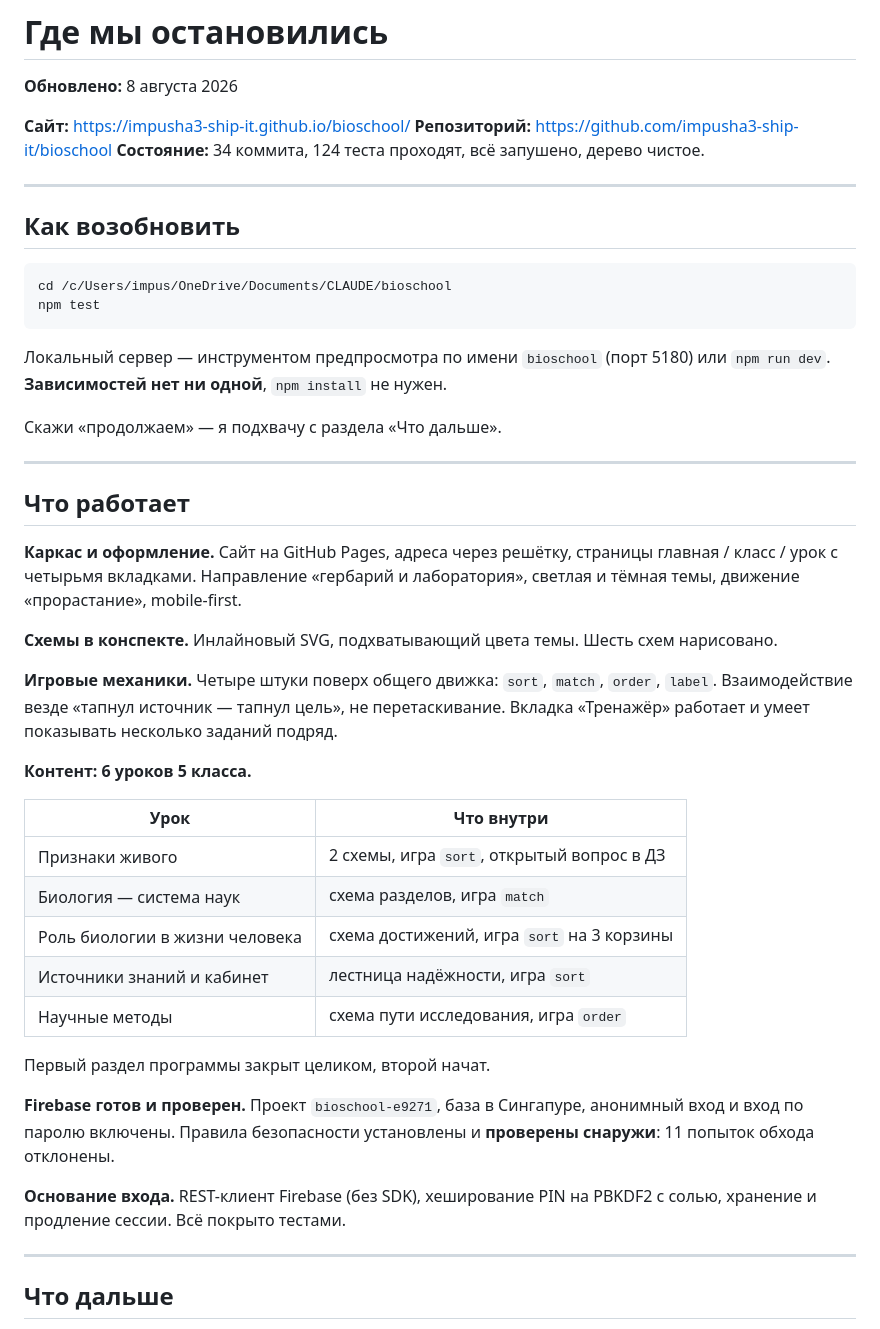
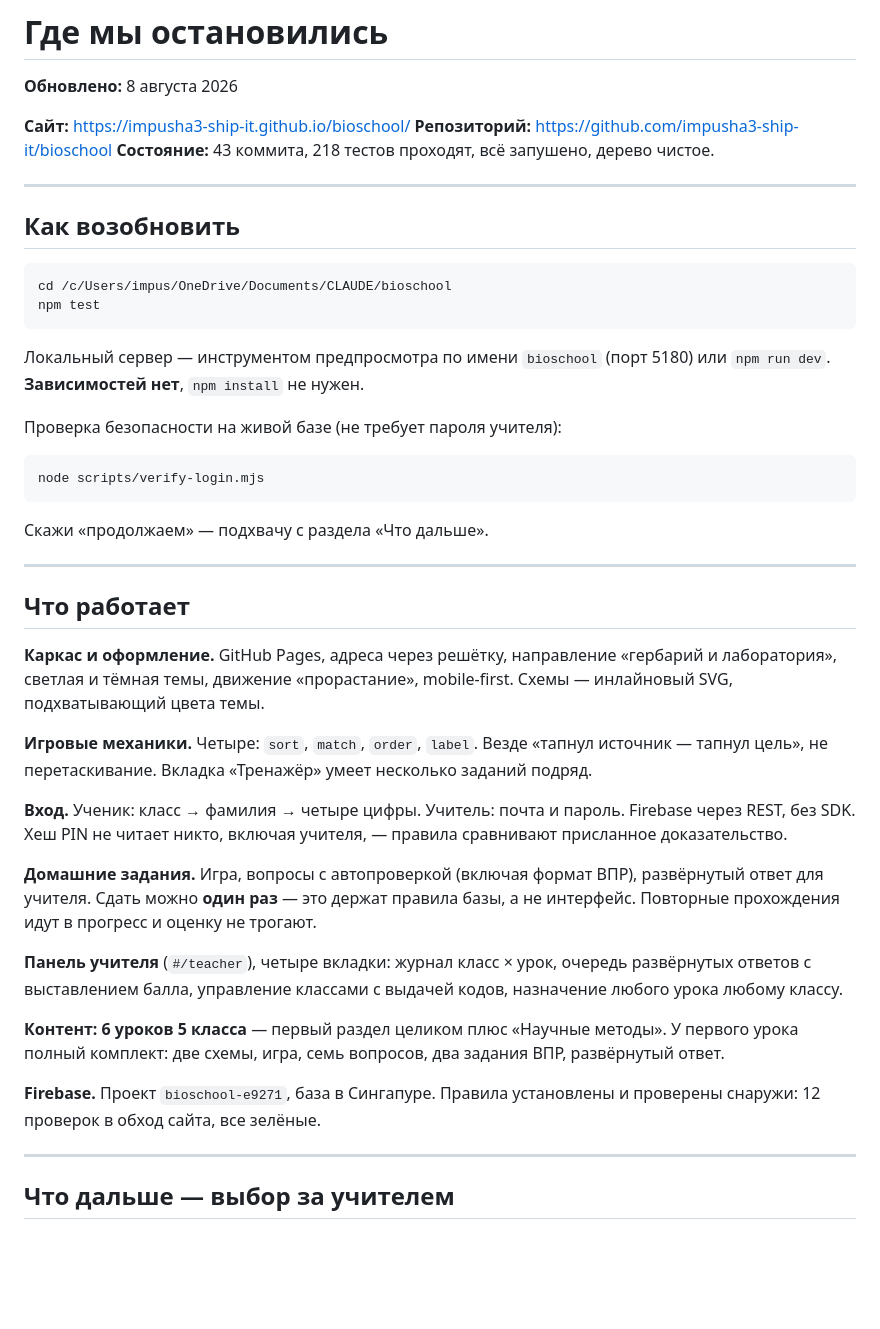
Before and after one commit to impusha3-ship-it/bioschool, a Markdown page: STATUS.md, the part around one of its changes. Rendered like a GitHub page; blank space fills up the shorter version.

````diff
--- a/STATUS.md
+++ b/STATUS.md
@@ -4,7 +4,7 @@
 
 **Сайт:** https://impusha3-ship-it.github.io/bioschool/
 **Репозиторий:** https://github.com/impusha3-ship-it/bioschool
-**Состояние:** 34 коммита, 124 теста проходят, всё запушено, дерево чистое.
+**Состояние:** 43 коммита, 218 тестов проходят, всё запушено, дерево чистое.
 
 ---
 
@@ -16,37 +16,35 @@ npm test
 ```
 
 Локальный сервер — инструментом предпросмотра по имени `bioschool` (порт 5180) или `npm run dev`.
-**Зависимостей нет ни одной**, `npm install` не нужен.
+**Зависимостей нет**, `npm install` не нужен.
 
-Скажи «продолжаем» — я подхвачу с раздела «Что дальше».
+Проверка безопасности на живой базе (не требует пароля учителя):
+
+```bash
+node scripts/verify-login.mjs
+```
+
+Скажи «продолжаем» — подхвачу с раздела «Что дальше».
 
 ---
 
 ## Что работает
 
-**Каркас и оформление.** Сайт на GitHub Pages, адреса через решётку, страницы главная / класс / урок с четырьмя вкладками. Направление «гербарий и лаборатория», светлая и тёмная темы, движение «прорастание», mobile-first.
+**Каркас и оформление.** GitHub Pages, адреса через решётку, направление «гербарий и лаборатория», светлая и тёмная темы, движение «прорастание», mobile-first. Схемы — инлайновый SVG, подхватывающий цвета темы.
 
-**Схемы в конспекте.** Инлайновый SVG, подхватывающий цвета темы. Шесть схем нарисовано.
+**Игровые механики.** Четыре: `sort`, `match`, `order`, `label`. Везде «тапнул источник — тапнул цель», не перетаскивание. Вкладка «Тренажёр» умеет несколько заданий подряд.
 
-**Игровые механики.** Четыре штуки поверх общего движка: `sort`, `match`, `order`, `label`. Взаимодействие везде «тапнул источник — тапнул цель», не перетаскивание. Вкладка «Тренажёр» работает и умеет показывать несколько заданий подряд.
+**Вход.** Ученик: класс → фамилия → четыре цифры. Учитель: почта и пароль. Firebase через REST, без SDK. Хеш PIN не читает никто, включая учителя, — правила сравнивают присланное доказательство.
 
-**Контент: 6 уроков 5 класса.**
+**Домашние задания.** Игра, вопросы с автопроверкой (включая формат ВПР), развёрнутый ответ для учителя. Сдать можно **один раз** — это держат правила базы, а не интерфейс. Повторные прохождения идут в прогресс и оценку не трогают.
 
-| Урок | Что внутри |
-|---|---|
-| Признаки живого | 2 схемы, игра `sort`, открытый вопрос в ДЗ |
-| Биология — система наук | схема разделов, игра `match` |
-| Роль биологии в жизни человека | схема достижений, игра `sort` на 3 корзины |
-| Источники знаний и кабинет | лестница надёжности, игра `sort` |
-| Научные методы | схема пути исследования, игра `order` |
+**Панель учителя** (`#/teacher`), четыре вкладки: журнал класс × урок, очередь развёрнутых ответов с выставлением балла, управление классами с выдачей кодов, назначение любого урока любому классу.
 
-Первый раздел программы закрыт целиком, второй начат.
+**Контент: 6 уроков 5 класса** — первый раздел целиком плюс «Научные методы». У первого урока полный комплект: две схемы, игра, семь вопросов, два задания ВПР, развёрнутый ответ.
 
-**Firebase готов и проверен.** Проект `bioschool-e9271`, база в Сингапуре, анонимный вход и вход по паролю включены. Правила безопасности установлены и **проверены снаружи**: 11 попыток обхода отклонены.
-
-**Основание входа.** REST-клиент Firebase (без SDK), хеширование PIN на PBKDF2 с солью, хранение и продление сессии. Всё покрыто тестами.
+**Firebase.** Проект `bioschool-e9271`, база в Сингапуре. Правила установлены и проверены снаружи: 12 проверок в обход сайта, все зелёные.
 
 ---
 
-## Что дальше
+## Что дальше — выбор за учителем
 
````
Also changed, not shown: other parts of STATUS.md (+29 -33 lines).
